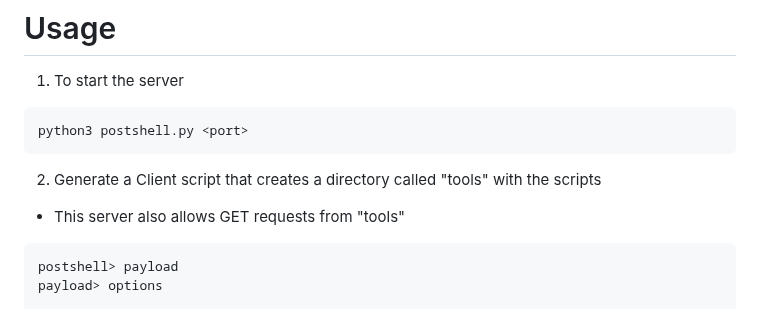
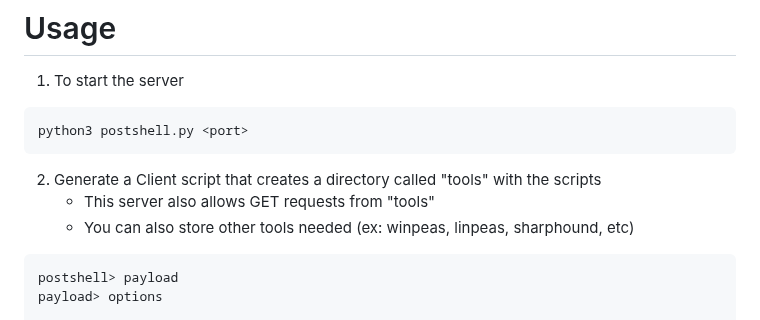
Before and after one commit to BwithE/postshell, a Markdown page: README.md, the part around the change. Rendered like a GitHub page.

````diff
--- a/README.md
+++ b/README.md
@@ -32,7 +32,8 @@ python3 postshell.py <port>
 ```
 
 2. Generate a Client script that creates a directory called "tools" with the scripts
-  - This server also allows GET requests from "tools"
+    - This server also allows GET requests from "tools"
+    - You can also store other tools needed (ex: winpeas, linpeas, sharphound, etc)
 ```
 postshell> payload
 payload> options
````
